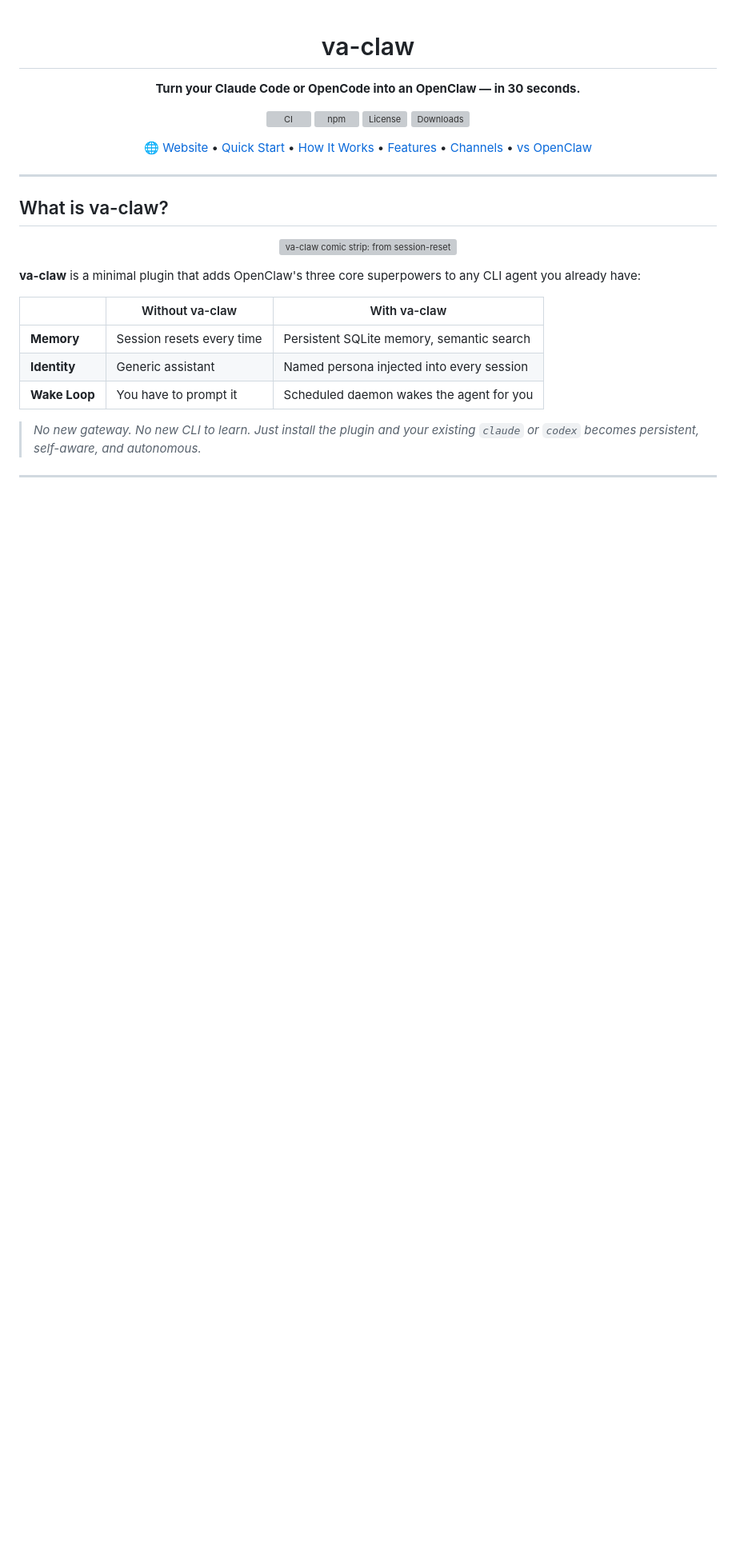
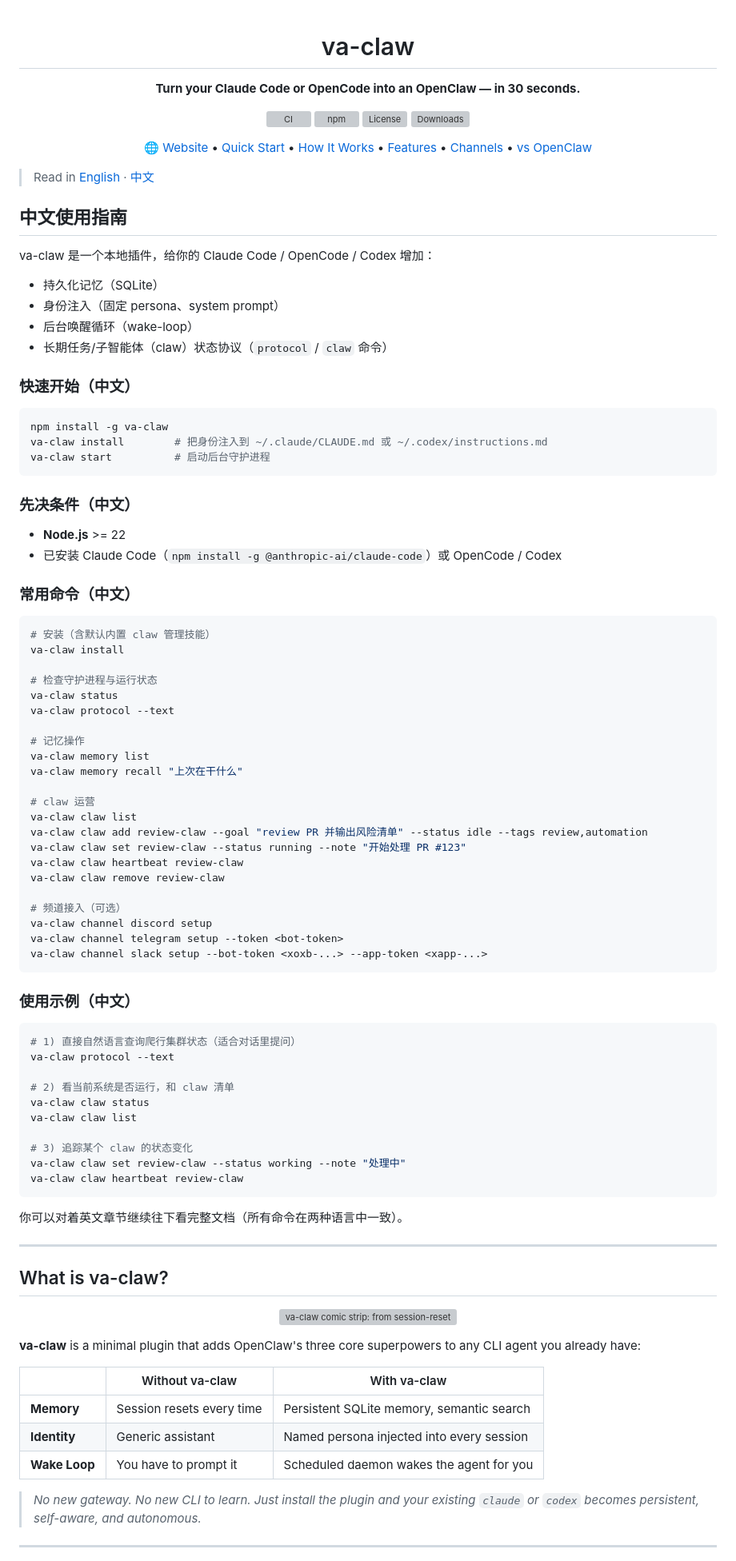
Before and after one commit to Vadaski/va-claw, a Markdown page: README.md, the part around the change. Shown at 80% size. GitHub-like rendering; blank space fills up the shorter version; grey boxes are pictures that could not be loaded.

Commit message:
docs: add Chinese README section beside English

````diff
--- a/README.md
+++ b/README.md
@@ -27,6 +27,73 @@
   <a href="#channels">Channels</a> •
   <a href="#vs-openclaw">vs OpenClaw</a>
 </p>
+
+> Read in [English](#what-is-va-claw) · [中文](#中文使用指南)
+
+## 中文使用指南
+
+va-claw 是一个本地插件，给你的 Claude Code / OpenCode / Codex 增加：
+- 持久化记忆（SQLite）
+- 身份注入（固定 persona、system prompt）
+- 后台唤醒循环（wake-loop）
+- 长期任务/子智能体（claw）状态协议（`protocol` / `claw` 命令）
+
+### 快速开始（中文）
+
+```bash
+npm install -g va-claw
+va-claw install        # 把身份注入到 ~/.claude/CLAUDE.md 或 ~/.codex/instructions.md
+va-claw start          # 启动后台守护进程
+```
+
+### 先决条件（中文）
+
+- **Node.js** >= 22
+- 已安装 Claude Code（`npm install -g @anthropic-ai/claude-code`）或 OpenCode / Codex
+
+### 常用命令（中文）
+
+```bash
+# 安装（含默认内置 claw 管理技能）
+va-claw install
+
+# 检查守护进程与运行状态
+va-claw status
+va-claw protocol --text
+
+# 记忆操作
+va-claw memory list
+va-claw memory recall "上次在干什么"
+
+# claw 运营
+va-claw claw list
+va-claw claw add review-claw --goal "review PR 并输出风险清单" --status idle --tags review,automation
+va-claw claw set review-claw --status running --note "开始处理 PR #123"
+va-claw claw heartbeat review-claw
+va-claw claw remove review-claw
+
+# 频道接入（可选）
+va-claw channel discord setup
+va-claw channel telegram setup --token <bot-token>
+va-claw channel slack setup --bot-token <xoxb-...> --app-token <xapp-...>
+```
+
+### 使用示例（中文）
+
+```bash
+# 1) 直接自然语言查询爬行集群状态（适合对话里提问）
+va-claw protocol --text
+
+# 2) 看当前系统是否运行，和 claw 清单
+va-claw claw status
+va-claw claw list
+
+# 3) 追踪某个 claw 的状态变化
+va-claw claw set review-claw --status working --note "处理中"
+va-claw claw heartbeat review-claw
+```
+
+你可以对着英文章节继续往下看完整文档（所有命令在两种语言中一致）。
 
 ---
 
````
